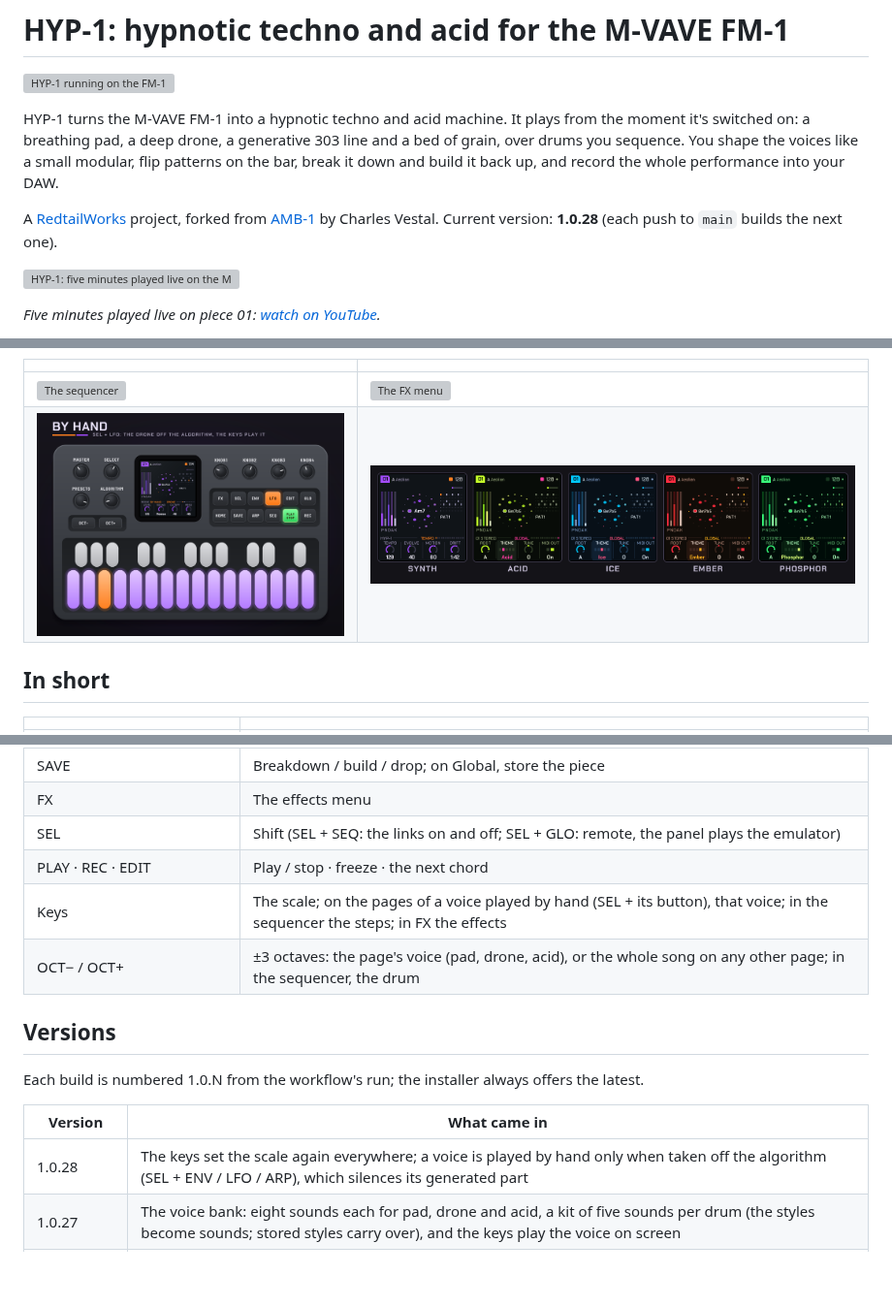
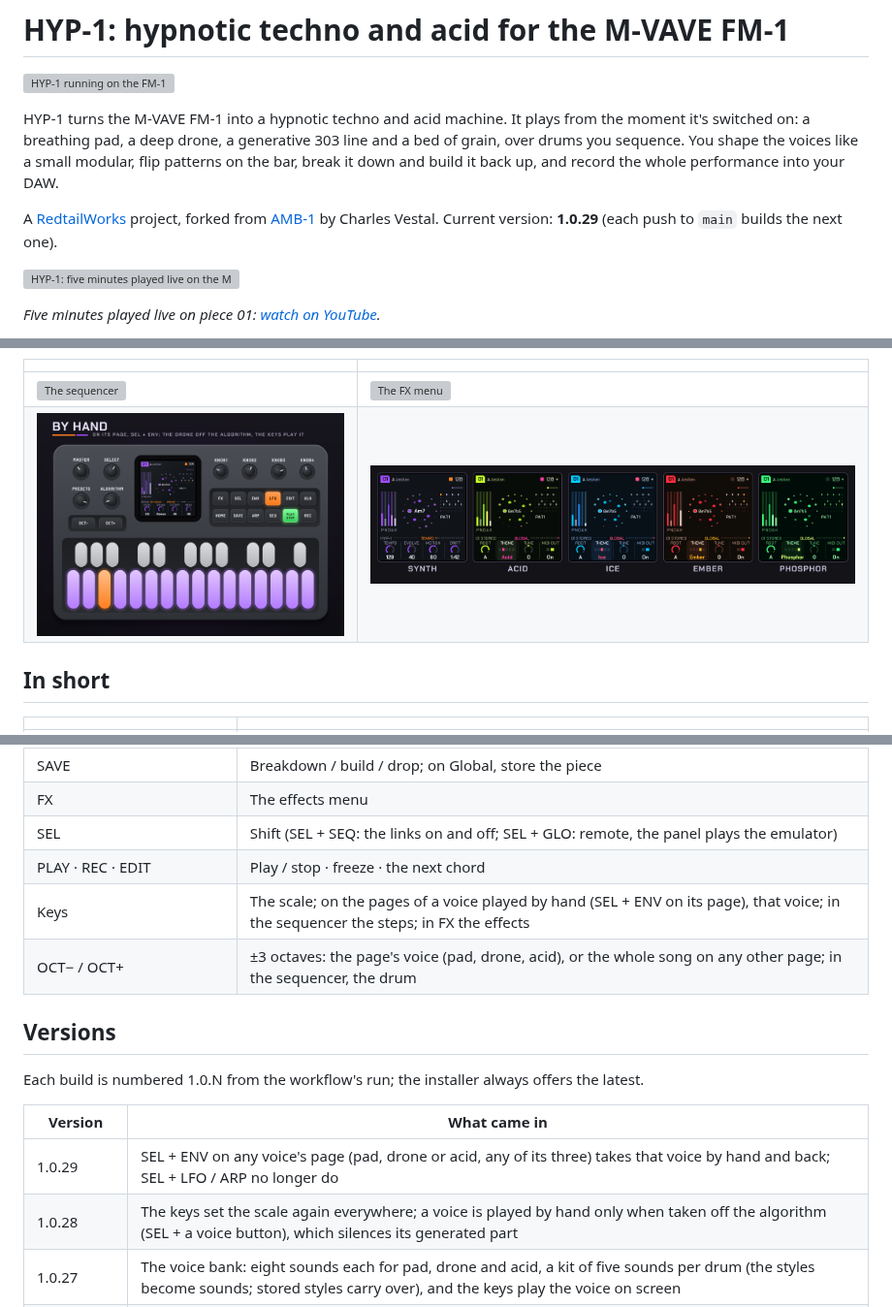
Before and after one commit to BunnyOrchard/jam-playground, a Markdown page: README.md, 3 parts joined by grey strips. Shown at 97% size. GitHub-like rendering; pictures changed too: docs/img/hyp-device-play.png; blank space fills up the shorter version; grey boxes are pictures that could not be loaded.

```diff
--- a/README.md
+++ b/README.md
@@ -8,7 +8,7 @@ sequence. You shape the voices like a small modular, flip patterns on the bar, b
 back up, and record the whole performance into your DAW.
 
 A [RedtailWorks](https://www.redtail.works) project, forked from [AMB-1](https://github.com/charlesvestal/fm1-amb)
-by Charles Vestal. Current version: **1.0.28** (each push to `main` builds the next one).
+by Charles Vestal. Current version: **1.0.29** (each push to `main` builds the next one).
 
 [![HYP-1: five minutes played live on the M-VAVE FM-1 (watch on YouTube)](https://img.youtube.com/vi/0UvGnZE2_VI/maxresdefault.jpg)](https://www.youtube.com/watch?v=0UvGnZE2_VI)
 
@@ -88,7 +88,7 @@ dropdown at the top of every page switches between HYP-1 and ECO-1.
 | FX | The effects menu |
 | SEL | Shift (SEL + SEQ: the links on and off; SEL + GLO: remote, the panel plays the emulator) |
 | PLAY · REC · EDIT | Play / stop · freeze · the next chord |
-| Keys | The scale; on the pages of a voice played by hand (SEL + its button), that voice; in the sequencer the steps; in FX the effects |
+| Keys | The scale; on the pages of a voice played by hand (SEL + ENV on its page), that voice; in the sequencer the steps; in FX the effects |
 | OCT− / OCT+ | ±3 octaves: the page's voice (pad, drone, acid), or the whole song on any other page; in the sequencer, the drum |
 
 ## Versions
@@ -97,7 +97,8 @@ Each build is numbered 1.0.N from the workflow's run; the installer always offer
 
 | Version | What came in |
 |---|---|
-| 1.0.28 | The keys set the scale again everywhere; a voice is played by hand only when taken off the algorithm (SEL + ENV / LFO / ARP), which silences its generated part |
+| 1.0.29 | SEL + ENV on any voice's page (pad, drone or acid, any of its three) takes that voice by hand and back; SEL + LFO / ARP no longer do |
+| 1.0.28 | The keys set the scale again everywhere; a voice is played by hand only when taken off the algorithm (SEL + a voice button), which silences its generated part |
 | 1.0.27 | The voice bank: eight sounds each for pad, drone and acid, a kit of five sounds per drum (the styles become sounds; stored styles carry over), and the keys play the voice on screen |
 | 1.0.25 – 1.0.26 | ECO-1 (experimental) built alongside, with a HYP-1 / ECO-1 dropdown on the site |
 | 1.0.22 – 1.0.24 | The board (feature requests, comments); a Ko-fi button |
```
Also changed, not shown: other parts of README.md (+1 -1 lines), docs/MANUAL.md (+10 -10 lines), 8 other files.
